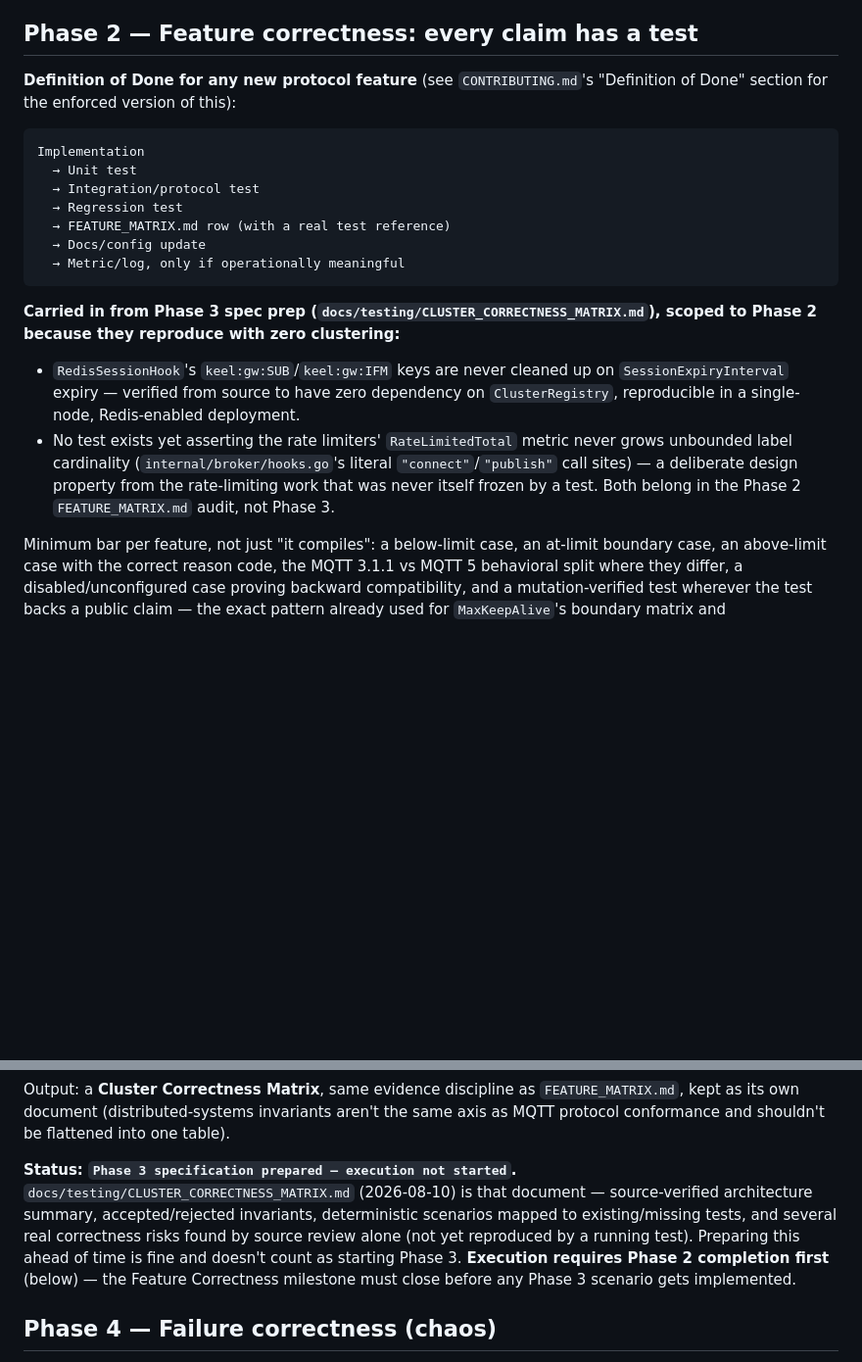
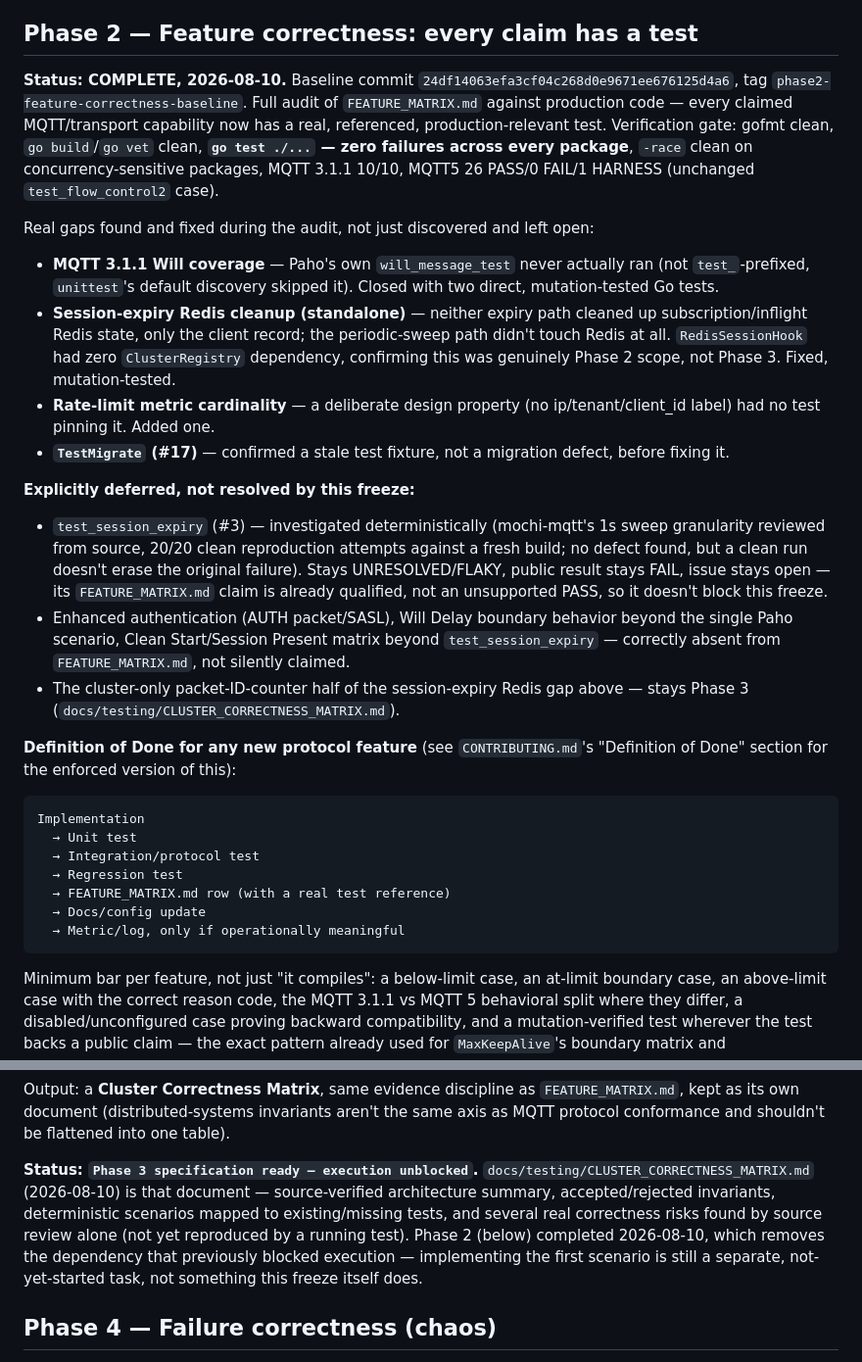
Before and after one commit to keel-iot/keel-mqtt-gateway, a Markdown page: ROADMAP.md, 2 parts joined by grey strips. Shown at 98% size. GitHub-like rendering; blank space fills up the shorter version.

Commit message:
docs: freeze Phase 2 (Feature Correctness), unblock Phase 3
Marks Phase 2 complete in ROADMAP.md: baseline commit, full
verification gate results, the four real gaps found and fixed during
the audit, and what stays explicitly deferred (test_session_expiry,
enhanced auth, Will Delay boundary coverage, Clean Start/Session
Present matrix, the cluster-only packet-ID half of the session-expiry
Redis gap).

Updates docs/testing/CLUSTER_CORRECTNESS_MATRIX.md and ROADMAP.md's
Phase 3 section from "execution not started" to "execution unblocked"
now that the dependency is satisfied — Phase 3 itself has not started.

````diff
--- a/ROADMAP.md
+++ b/ROADMAP.md
@@ -154,6 +154,46 @@ Phase 1 gap — no concrete requirement for it exists yet.
 
 ## Phase 2 — Feature correctness: every claim has a test
 
+**Status: COMPLETE, 2026-08-10.** Baseline commit
+`24df14063efa3cf04c268d0e9671ee676125d4a6`, tag
+`phase2-feature-correctness-baseline`. Full audit of `FEATURE_MATRIX.md`
+against production code — every claimed MQTT/transport capability now
+has a real, referenced, production-relevant test. Verification gate:
+gofmt clean, `go build`/`go vet` clean, **`go test ./...` — zero
+failures across every package**, `-race` clean on concurrency-sensitive
+packages, MQTT 3.1.1 10/10, MQTT5 26 PASS/0 FAIL/1 HARNESS (unchanged
+`test_flow_control2` case).
+
+Real gaps found and fixed during the audit, not just discovered and
+left open:
+- **MQTT 3.1.1 Will coverage** — Paho's own `will_message_test` never
+  actually ran (not `test_`-prefixed, `unittest`'s default discovery
+  skipped it). Closed with two direct, mutation-tested Go tests.
+- **Session-expiry Redis cleanup (standalone)** — neither expiry path
+  cleaned up subscription/inflight Redis state, only the client
+  record; the periodic-sweep path didn't touch Redis at all.
+  `RedisSessionHook` had zero `ClusterRegistry` dependency, confirming
+  this was genuinely Phase 2 scope, not Phase 3. Fixed, mutation-tested.
+- **Rate-limit metric cardinality** — a deliberate design property
+  (no ip/tenant/client_id label) had no test pinning it. Added one.
+- **`TestMigrate` (#17)** — confirmed a stale test fixture, not a
+  migration defect, before fixing it.
+
+**Explicitly deferred, not resolved by this freeze:**
+- `test_session_expiry` (#3) — investigated deterministically
+  (mochi-mqtt's 1s sweep granularity reviewed from source, 20/20 clean
+  reproduction attempts against a fresh build; no defect found, but a
+  clean run doesn't erase the original failure). Stays
+  UNRESOLVED/FLAKY, public result stays FAIL, issue stays open — its
+  `FEATURE_MATRIX.md` claim is already qualified, not an unsupported
+  PASS, so it doesn't block this freeze.
+- Enhanced authentication (AUTH packet/SASL), Will Delay boundary
+  behavior beyond the single Paho scenario, Clean Start/Session
+  Present matrix beyond `test_session_expiry` — correctly absent from
+  `FEATURE_MATRIX.md`, not silently claimed.
+- The cluster-only packet-ID-counter half of the session-expiry Redis
+  gap above — stays Phase 3 (`docs/testing/CLUSTER_CORRECTNESS_MATRIX.md`).
+
 **Definition of Done for any new protocol feature** (see `CONTRIBUTING.md`'s
 "Definition of Done" section for the enforced version of this):
 
@@ -166,19 +206,6 @@ Implementation
   → Docs/config update
   → Metric/log, only if operationally meaningful
 ```
-
-**Carried in from Phase 3 spec prep (`docs/testing/CLUSTER_CORRECTNESS_MATRIX.md`),
-scoped to Phase 2 because they reproduce with zero clustering:**
-- `RedisSessionHook`'s `keel:gw:SUB`/`keel:gw:IFM` keys are never
-  cleaned up on `SessionExpiryInterval` expiry — verified from source
-  to have zero dependency on `ClusterRegistry`, reproducible in a
-  single-node, Redis-enabled deployment.
-- No test exists yet asserting the rate limiters' `RateLimitedTotal`
-  metric never grows unbounded label cardinality (`internal/broker/hooks.go`'s
-  literal `"connect"`/`"publish"` call sites) — a deliberate design
-  property from the rate-limiting work that was never itself frozen by
-  a test.
-Both belong in the Phase 2 `FEATURE_MATRIX.md` audit, not Phase 3.
 
 Minimum bar per feature, not just "it compiles": a below-limit case, an
 at-limit boundary case, an above-limit case with the correct reason
@@ -220,15 +247,15 @@ Output: a **Cluster Correctness Matrix**, same evidence discipline as
 invariants aren't the same axis as MQTT protocol conformance and
 shouldn't be flattened into one table).
 
-**Status: `Phase 3 specification prepared — execution not started`.**
+**Status: `Phase 3 specification ready — execution unblocked`.**
 `docs/testing/CLUSTER_CORRECTNESS_MATRIX.md` (2026-08-10) is that
 document — source-verified architecture summary, accepted/rejected
 invariants, deterministic scenarios mapped to existing/missing tests,
 and several real correctness risks found by source review alone (not
-yet reproduced by a running test). Preparing this ahead of time is
-fine and doesn't count as starting Phase 3. **Execution requires Phase
-2 completion first** (below) — the Feature Correctness milestone must
-close before any Phase 3 scenario gets implemented.
+yet reproduced by a running test). Phase 2 (below) completed
+2026-08-10, which removes the dependency that previously blocked
+execution — implementing the first scenario is still a separate,
+not-yet-started task, not something this freeze itself does.
 
 ## Phase 4 — Failure correctness (chaos)
 
````
Also changed, not shown: docs/testing/CLUSTER_CORRECTNESS_MATRIX.md (+16 -21 lines).
